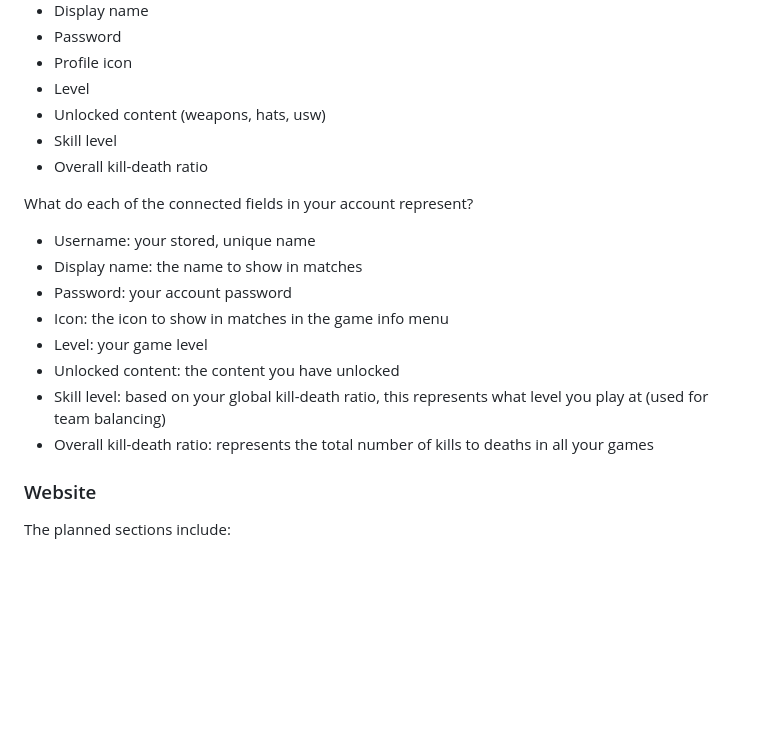
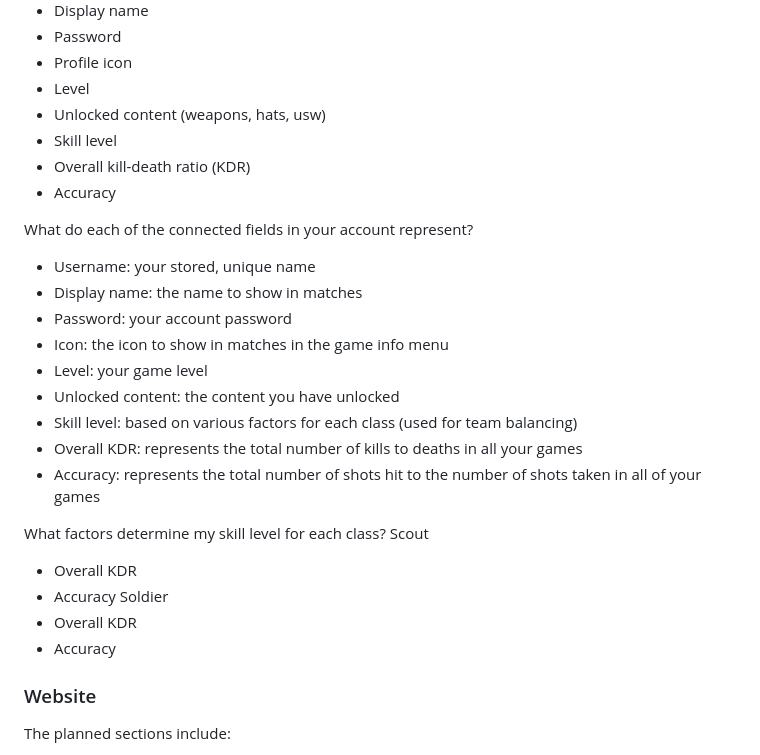
Before and after one commit to BeanTheAlien/tf-web, a Markdown page: README.md, the part around the change. Rendered like a GitHub page; blank space fills up the shorter version.

```diff
--- a/README.md
+++ b/README.md
@@ -78,7 +78,8 @@ Accounts will have the following data associated with them:
 - Level
 - Unlocked content (weapons, hats, usw)
 - Skill level
-- Overall kill-death ratio
+- Overall kill-death ratio (KDR)
+- Accuracy
 
 What do each of the connected fields in your account represent?
 - Username: your stored, unique name
@@ -87,8 +88,17 @@ What do each of the connected fields in your account represent?
 - Icon: the icon to show in matches in the game info menu
 - Level: your game level
 - Unlocked content: the content you have unlocked
-- Skill level: based on your global kill-death ratio, this represents what level you play at (used for team balancing)
-- Overall kill-death ratio: represents the total number of kills to deaths in all your games
+- Skill level: based on various factors for each class (used for team balancing)
+- Overall KDR: represents the total number of kills to deaths in all your games
+- Accuracy: represents the total number of shots hit to the number of shots taken in all of your games
+
+What factors determine my skill level for each class?
+Scout
+- Overall KDR
+- Accuracy
+Soldier
+- Overall KDR
+- Accuracy
 
 ### Website
 The planned sections include:
```
